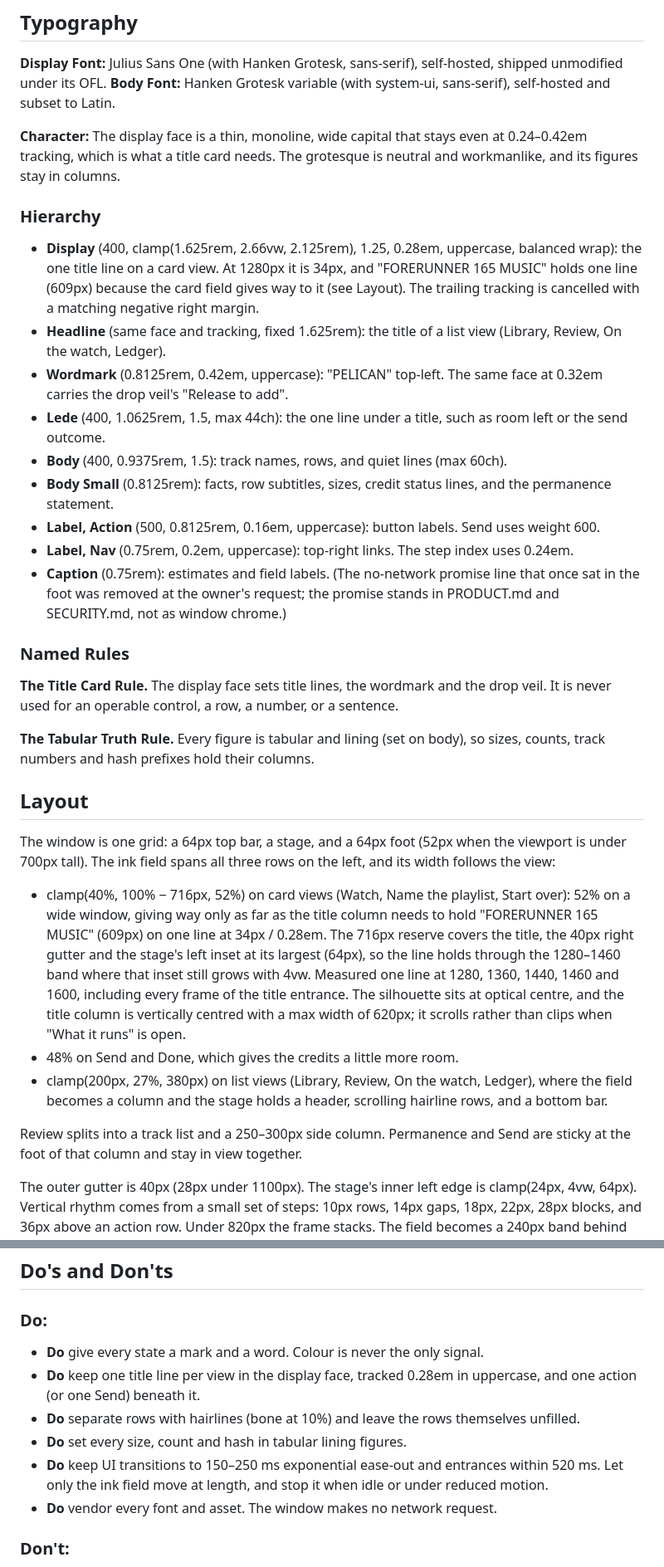
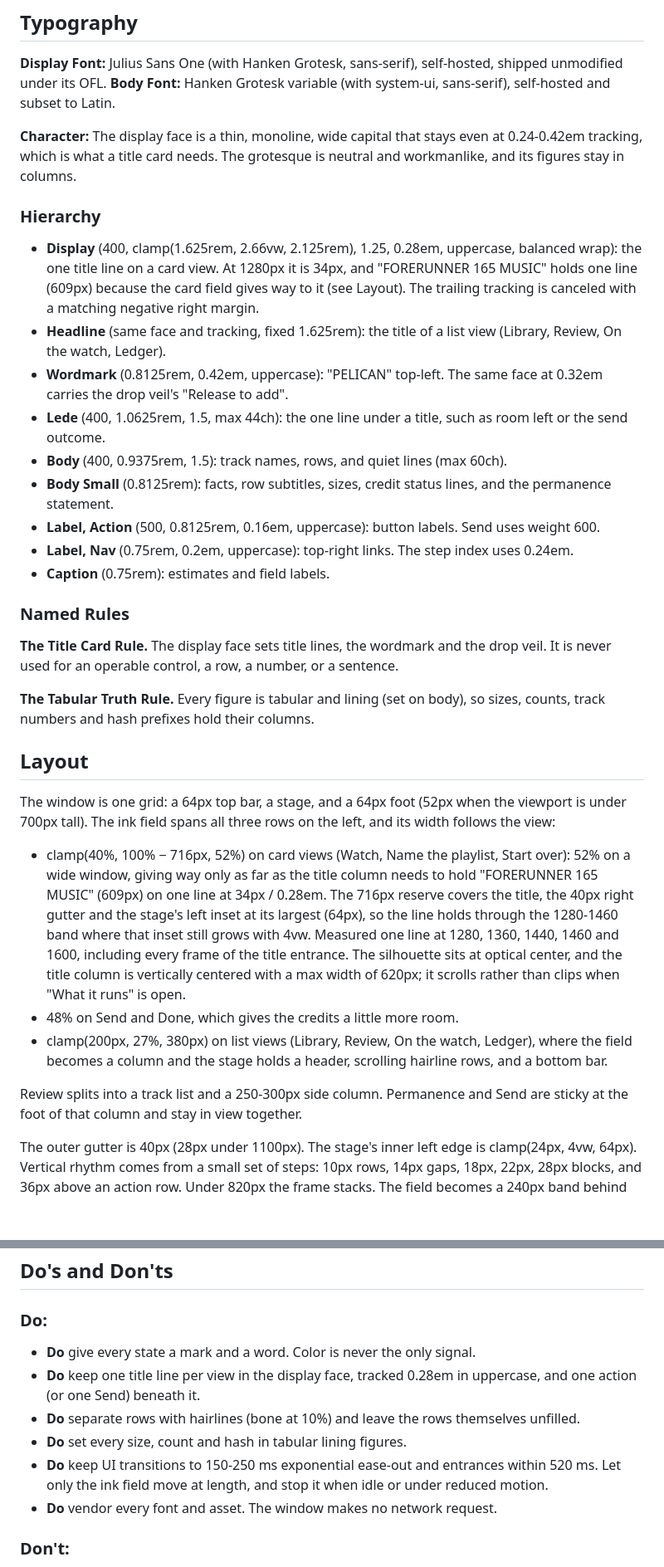
Before and after one commit to n0ble-s1x/pelican, a Markdown page: DESIGN.md, 2 parts joined by grey strips. Shown at 83% size. Drawn GitHub-style; blank space fills up the shorter version.

Commit message:
product, design: US spelling, current labels, no dashes
Co-Authored-By: Claude Opus 5.5 <noreply@anthropic.com>

```diff
--- a/DESIGN.md
+++ b/DESIGN.md
@@ -189,10 +189,10 @@ Near-black ink and warm bone, with two accents: champagne (proven) and blood (fa
 **Display Font:** Julius Sans One (with Hanken Grotesk, sans-serif), self-hosted, shipped unmodified under its OFL.
 **Body Font:** Hanken Grotesk variable (with system-ui, sans-serif), self-hosted and subset to Latin.
 
-**Character:** The display face is a thin, monoline, wide capital that stays even at 0.24–0.42em tracking, which is what a title card needs. The grotesque is neutral and workmanlike, and its figures stay in columns.
+**Character:** The display face is a thin, monoline, wide capital that stays even at 0.24-0.42em tracking, which is what a title card needs. The grotesque is neutral and workmanlike, and its figures stay in columns.
 
 ### Hierarchy
-- **Display** (400, clamp(1.625rem, 2.66vw, 2.125rem), 1.25, 0.28em, uppercase, balanced wrap): the one title line on a card view. At 1280px it is 34px, and "FORERUNNER 165 MUSIC" holds one line (609px) because the card field gives way to it (see Layout). The trailing tracking is cancelled with a matching negative right margin.
+- **Display** (400, clamp(1.625rem, 2.66vw, 2.125rem), 1.25, 0.28em, uppercase, balanced wrap): the one title line on a card view. At 1280px it is 34px, and "FORERUNNER 165 MUSIC" holds one line (609px) because the card field gives way to it (see Layout). The trailing tracking is canceled with a matching negative right margin.
 - **Headline** (same face and tracking, fixed 1.625rem): the title of a list view (Library, Review, On the watch, Ledger).
 - **Wordmark** (0.8125rem, 0.42em, uppercase): "PELICAN" top-left. The same face at 0.32em carries the drop veil's "Release to add".
 - **Lede** (400, 1.0625rem, 1.5, max 44ch): the one line under a title, such as room left or the send outcome.
@@ -200,7 +200,7 @@ Near-black ink and warm bone, with two accents: champagne (proven) and blood (fa
 - **Body Small** (0.8125rem): facts, row subtitles, sizes, credit status lines, and the permanence statement.
 - **Label, Action** (500, 0.8125rem, 0.16em, uppercase): button labels. Send uses weight 600.
 - **Label, Nav** (0.75rem, 0.2em, uppercase): top-right links. The step index uses 0.24em.
-- **Caption** (0.75rem): estimates and field labels. (The no-network promise line that once sat in the foot was removed at the owner's request; the promise stands in PRODUCT.md and SECURITY.md, not as window chrome.)
+- **Caption** (0.75rem): estimates and field labels.
 
 ### Named Rules
 **The Title Card Rule.** The display face sets title lines, the wordmark and the drop veil. It is never used for an operable control, a row, a number, or a sentence.
@@ -210,11 +210,11 @@ Near-black ink and warm bone, with two accents: champagne (proven) and blood (fa
 ## Layout
 
 The window is one grid: a 64px top bar, a stage, and a 64px foot (52px when the viewport is under 700px tall). The ink field spans all three rows on the left, and its width follows the view:
-- clamp(40%, 100% − 716px, 52%) on card views (Watch, Name the playlist, Start over): 52% on a wide window, giving way only as far as the title column needs to hold "FORERUNNER 165 MUSIC" (609px) on one line at 34px / 0.28em. The 716px reserve covers the title, the 40px right gutter and the stage's left inset at its largest (64px), so the line holds through the 1280–1460 band where that inset still grows with 4vw. Measured one line at 1280, 1360, 1440, 1460 and 1600, including every frame of the title entrance. The silhouette sits at optical centre, and the title column is vertically centred with a max width of 620px; it scrolls rather than clips when "What it runs" is open.
+- clamp(40%, 100% − 716px, 52%) on card views (Watch, Name the playlist, Start over): 52% on a wide window, giving way only as far as the title column needs to hold "FORERUNNER 165 MUSIC" (609px) on one line at 34px / 0.28em. The 716px reserve covers the title, the 40px right gutter and the stage's left inset at its largest (64px), so the line holds through the 1280-1460 band where that inset still grows with 4vw. Measured one line at 1280, 1360, 1440, 1460 and 1600, including every frame of the title entrance. The silhouette sits at optical center, and the title column is vertically centered with a max width of 620px; it scrolls rather than clips when "What it runs" is open.
 - 48% on Send and Done, which gives the credits a little more room.
 - clamp(200px, 27%, 380px) on list views (Library, Review, On the watch, Ledger), where the field becomes a column and the stage holds a header, scrolling hairline rows, and a bottom bar.
 
-Review splits into a track list and a 250–300px side column. Permanence and Send are sticky at the foot of that column and stay in view together.
+Review splits into a track list and a 250-300px side column. Permanence and Send are sticky at the foot of that column and stay in view together.
 
 The outer gutter is 40px (28px under 1100px). The stage's inner left edge is clamp(24px, 4vw, 64px). Vertical rhythm comes from a small set of steps: 10px rows, 14px gaps, 18px, 22px, 28px blocks, and 36px above an action row. Under 820px the frame stacks. The field becomes a 240px band behind the top bar with a 200px watch, the stage flows below it with 16px gutters.
 
@@ -320,11 +320,11 @@ Four title cards with their own step index in the foot (Erases · Back up · Res
 ## Do's and Don'ts
 
 ### Do:
-- **Do** give every state a mark and a word. Colour is never the only signal.
+- **Do** give every state a mark and a word. Color is never the only signal.
 - **Do** keep one title line per view in the display face, tracked 0.28em in uppercase, and one action (or one Send) beneath it.
 - **Do** separate rows with hairlines (bone at 10%) and leave the rows themselves unfilled.
 - **Do** set every size, count and hash in tabular lining figures.
-- **Do** keep UI transitions to 150–250 ms exponential ease-out and entrances within 520 ms. Let only the ink field move at length, and stop it when idle or under reduced motion.
+- **Do** keep UI transitions to 150-250 ms exponential ease-out and entrances within 520 ms. Let only the ink field move at length, and stop it when idle or under reduced motion.
 - **Do** vendor every font and asset. The window makes no network request.
 
 ### Don't:
```
Also changed, not shown: other parts of DESIGN.md (+10 -10 lines), PRODUCT.md (+34 -35 lines).
